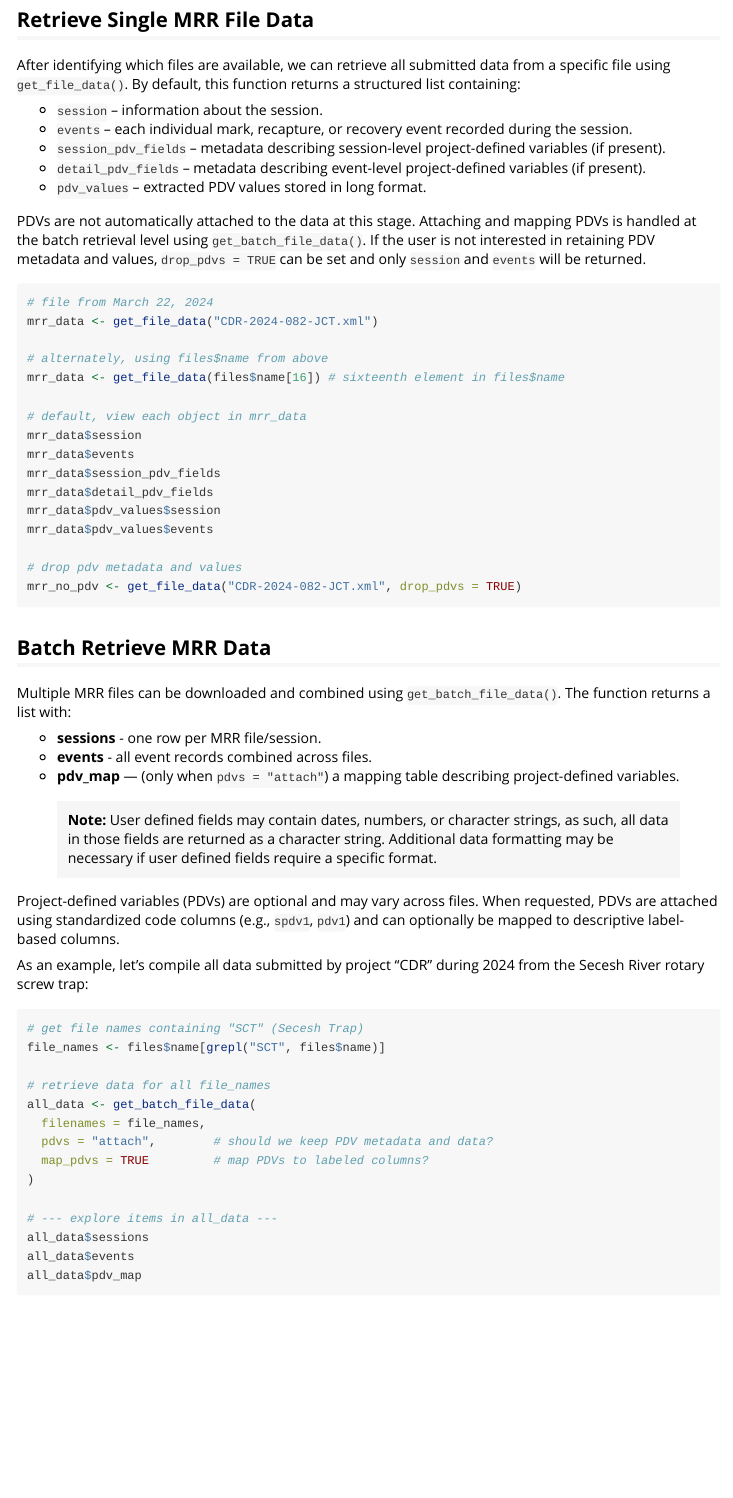
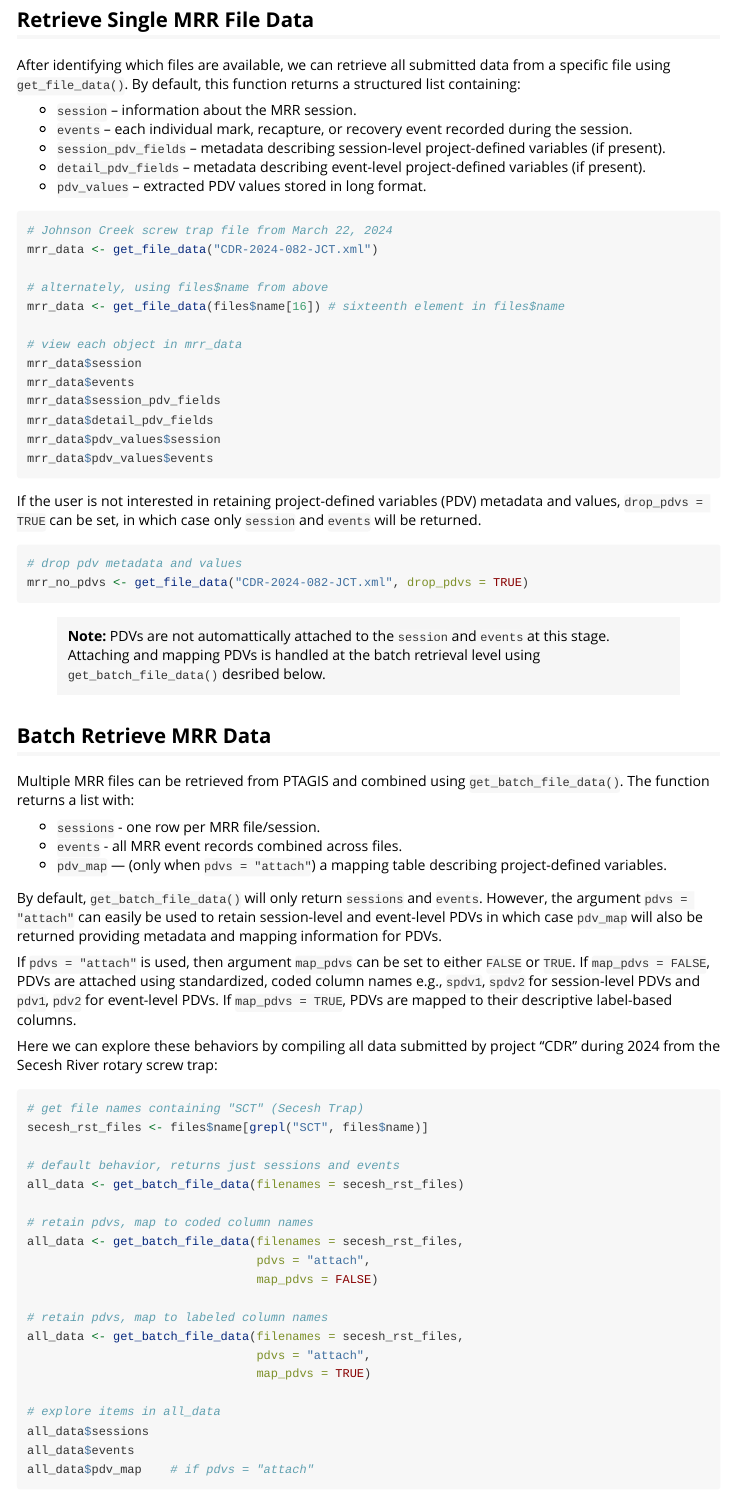
Before and after one commit to ryankinzer/PITmodelR, an R Markdown document (vignettes/getting-started.Rmd): the page in a window 1100 px wide, from 2400 px down before the commit and from 2380 px down after it, so that both start at the same text. Rendered offline with R 4.5, knitr and Pandoc, with nearby package versions; some code elsewhere in the file could not run offline; long lines of code are wrapped.

Commit message:
updated vignette to reflect new workflow; passed devtools::check(); stable install

````diff
--- a/vignettes/getting-started.Rmd
+++ b/vignettes/getting-started.Rmd
@@ -161,22 +159,20 @@ head(files$name)
 After identifying which files are available, we can retrieve all submitted data from a specific file using `get_file_data()`.
 By default, this function returns a structured list containing:
 
-* `session` – information about the session.
+* `session` – information about the MRR session.
 * `events` – each individual mark, recapture, or recovery event recorded during the session.
 * `session_pdv_fields` – metadata describing session-level project-defined variables (if present).
 * `detail_pdv_fields` – metadata describing event-level project-defined variables (if present).
 * `pdv_values` – extracted PDV values stored in long format.
 
-PDVs are not automatically attached to the data at this stage. Attaching and mapping PDVs is handled at the batch retrieval level using `get_batch_file_data()`. If the user is not interested in retaining PDV metadata and values, `drop_pdvs = TRUE` can be set and only `session` and `events` will be returned.
-
 ```{r eval = FALSE}
-# file from March 22, 2024
+# Johnson Creek screw trap file from March 22, 2024
 mrr_data <- get_file_data("CDR-2024-082-JCT.xml")
 
 # alternately, using files$name from above
 mrr_data <- get_file_data(files$name[16]) # sixteenth element in files$name
 
-# default, view each object in mrr_data
+# view each object in mrr_data
 mrr_data$session
 mrr_data$events
 mrr_data$session_pdv_fields
@@ -184,40 +180,53 @@ mrr_data$detail_pdv_fields
 mrr_data$pdv_values$session
 mrr_data$pdv_values$events
 
+```
+
+If the user is not interested in retaining project-defined variables (PDV) metadata and values, `drop_pdvs = TRUE` can be set, in which case only `session` and `events` will be returned.
+
+```{r eval = FALSE}
 # drop pdv metadata and values
-mrr_no_pdv <- get_file_data("CDR-2024-082-JCT.xml", drop_pdvs = TRUE)
+mrr_no_pdvs <- get_file_data("CDR-2024-082-JCT.xml", drop_pdvs = TRUE)
 
 ```
 
+> **Note:** PDVs are not automattically attached to the `session` and `events` at this stage. Attaching and mapping PDVs is handled at the batch retrieval level using `get_batch_file_data()` desribed below.
+
 ## Batch Retrieve MRR Data
 
-Multiple MRR files can be downloaded and combined using `get_batch_file_data()`. The function returns a list with:
+Multiple MRR files can be retrieved from PTAGIS and combined using `get_batch_file_data()`. The function returns a list with:
 
-* **sessions** - one row per MRR file/session.
-* **events** - all event records combined across files.
-* **pdv_map** — (only when `pdvs = "attach"`) a mapping table describing project-defined variables.
+* `sessions` - one row per MRR file/session.
+* `events` - all MRR event records combined across files.
+* `pdv_map` — (only when `pdvs = "attach"`) a mapping table describing project-defined variables.
 
-> **Note:** User defined fields may contain dates, numbers, or character strings, as such, all data in those fields are returned as a character string. Additional data formatting may be necessary if user defined fields require a specific format.
+By default, `get_batch_file_data()` will only return `sessions` and `events`. However, the argument `pdvs = "attach"` can easily be used to retain session-level and event-level PDVs in which case `pdv_map` will also be returned providing metadata and mapping information for PDVs.
 
-Project-defined variables (PDVs) are optional and may vary across files. When requested, PDVs are attached using standardized code columns (e.g., `spdv1`, `pdv1`) and can optionally be mapped to descriptive label-based columns.
+If `pdvs = "attach"` is used, then argument `map_pdvs` can be set to either `FALSE` or `TRUE`. If `map_pdvs = FALSE`, PDVs are attached using standardized, coded column names e.g., `spdv1`, `spdv2` for session-level PDVs and `pdv1`, `pdv2` for event-level PDVs. If `map_pdvs = TRUE`, PDVs are mapped to their descriptive label-based columns.
 
-As an example, let's compile all data submitted by project "CDR" during 2024 from the Secesh River rotary screw trap:
+Here we can explore these behaviors by compiling all data submitted by project "CDR" during 2024 from the Secesh River rotary screw trap:
 
 ```{r eval = FALSE}
 # get file names containing "SCT" (Secesh Trap)
-file_names <- files$name[grepl("SCT", files$name)]
+secesh_rst_files <- files$name[grepl("SCT", files$name)]
 
-# retrieve data for all file_names
-all_data <- get_batch_file_data(
-  filenames = file_names,
-  pdvs = "attach",        # should we keep PDV metadata and data?
-  map_pdvs = TRUE         # map PDVs to labeled columns?
-)
+# default behavior, returns just sessions and events
+all_data <- get_batch_file_data(filenames = secesh_rst_files)
 
-# --- explore items in all_data ---
+# retain pdvs, map to coded column names
+all_data <- get_batch_file_data(filenames = secesh_rst_files,
+                                pdvs = "attach",
+                                map_pdvs = FALSE)
+
+# retain pdvs, map to labeled column names
+all_data <- get_batch_file_data(filenames = secesh_rst_files,
+                                pdvs = "attach",
+                                map_pdvs = TRUE)
+
+# explore items in all_data
 all_data$sessions
 all_data$events
-all_data$pdv_map
+all_data$pdv_map    # if pdvs = "attach"
 
 ```
 
````
Also changed, not shown: R/get_batch_file_data.R (+1 -1 lines), R/get_file_data.R (+1 -1 lines), R/get_project_codes.R (+1 -1 lines), R/get_project_years.R (+2 -2 lines), R/plot_arrival_travel.R (+1 -1 lines), R/summarize_arrival_travel.R (+1 -1 lines), inst/extdata/vignette_data/all_data.rda (added), inst/extdata/vignette_data/events_df.rda (deleted), inst/extdata/vignette_data/my_sites.rda, inst/extdata/vignette_data/tag_history.rda, vignettes/getting-started.Rmd (57 more changed lines), 5 other files.
